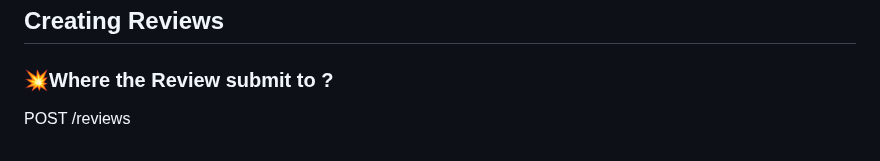
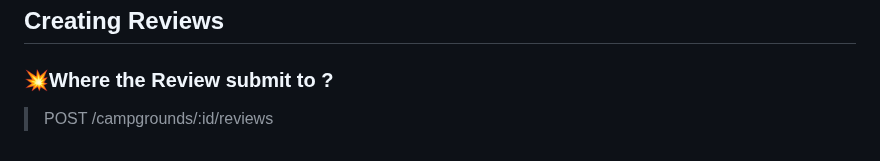
Before and after one commit to itsyuimorii/The-Web-Developer-Bootcamp-2023, a Markdown page: 🌟 Final Capstone/README.md, the part around the change. Rendered like a GitHub page.

```diff
--- a/🌟 Final Capstone/README.md
+++ b/🌟 Final Capstone/README.md
@@ -1545,4 +1545,4 @@ module.exports = mongoose.model("Campground", CampgroundSchema);
 
 ### 💥Where the Review submit to ?
 
-POST /reviews
+> POST /campgrounds/:id/reviews
```
